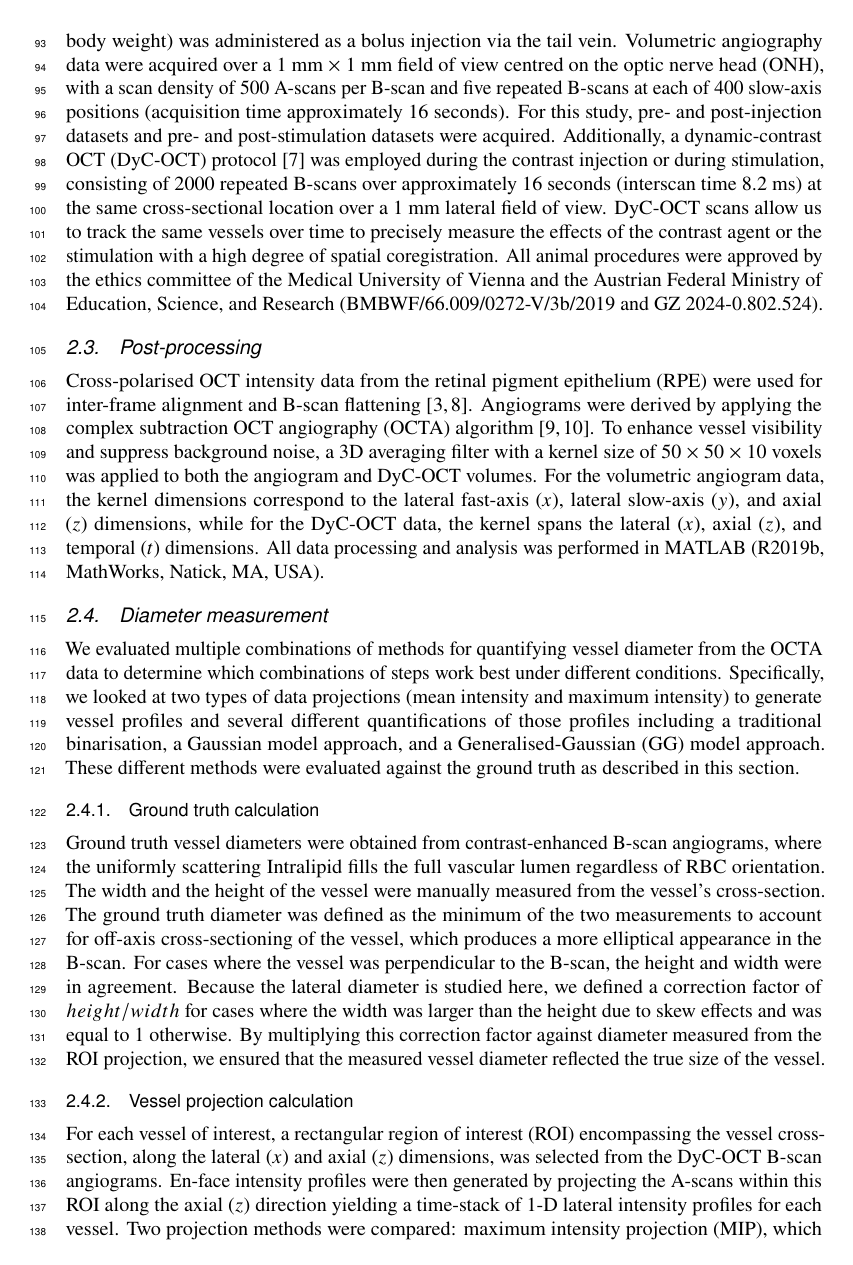
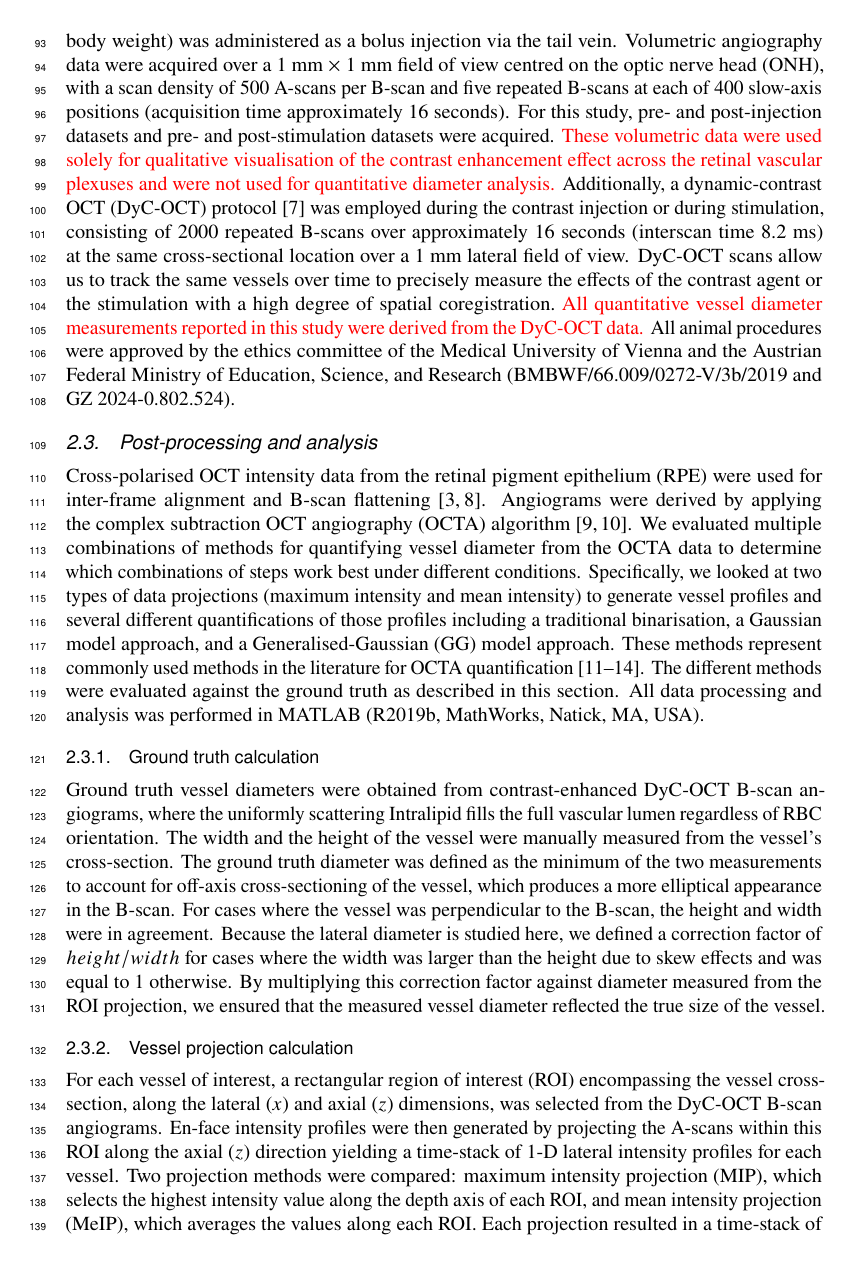
Before and after one commit to YashGPatel/Vessel-Underestimation, a LaTeX document (Vessel_Underestimation_v1.tex, which reads files/methods_and_materials.tex): page 3 of 14. Compiled offline with pdfLaTeX.

Commit message:
corrected for the comments in the methods and materials.

```diff
--- a/files/methods_and_materials.tex
+++ b/files/methods_and_materials.tex
@@ -10,21 +10,17 @@ All imaging was performed using a custom-built polarisation-sensitive spectral-d
 Three mouse models were used in this study: VLDLR knockout mice (B6;129S7-\emph{Vldlr\textsuperscript{tm1Her}}/J, The Jackson Laboratory, Bar Harbor, USA), C57BL/6 mice \textcolor{red}{(C57BL/6, The Jackson Laboratory, Bar Harbor, USA)}, and SOD1 transgenic mice \textcolor{red}{(strain details, The Jackson Laboratory, Bar Harbor, USA)}, \textcolor{red}{with $n$~=~XX mice per group}. All imaging sessions were conducted under general anaesthesia using either isoflurane or a ketamine/xylazine combination. Isoflurane was induced at 4\% in oxygen for 4 minutes and subsequently maintained at 2\% in oxygen at a flow rate of 1.5--2~L/min. In cases where isoflurane alone did not provide adequate sedation, an intraperitoneal injection of ketamine/xylazine cocktail (100~mg/kg ketamine, 6~mg/kg xylazine; 10~mL/kg body weight) was administered. % not sure this is correct, we specifically use K/X for stimulation because it has less dilation. Would need to check if this SOD1 data set used K/X or iso.
 To maintain core body temperature of the mice throughout imaging, they were positioned on a heating pad. Mouse pupils were dilated with one drop of tropicamide (5~mg/mL, Agepha Pharma s.r.o., Senec, Slovakia) per eye, and artificial tear drops (Oculotect, ALCON Pharma GmbH, Freiburg im Breisgau, Germany) were applied at regular intervals to prevent the cornea from drying out.
 
-Intralipid has been shown to be a highly scattering contrast agent that fills the vascular lumen uniformly, thereby compensating for the artefact caused by the diminished backscattering at vessel peripheries caused by RBC orientation effects~\cite{merkleHighresolutionDepthresolvedVascular2021,panUltrasensitiveDetection3D2014,cimallaShearFlowinducedOptical2011}. For this study, Intralipid 20\% (3~mL/kg body weight) was administered as a bolus injection via the tail vein. Volumetric angiography data were acquired over a 1~mm~$\times$~1~mm field of view centred on the optic nerve head (ONH), with a scan density of 500 A-scans per B-scan and five repeated B-scans at each of 400 slow-axis positions (acquisition time approximately 16~seconds). For this study, pre- and post-injection datasets and pre- and post-stimulation datasets were acquired. Additionally, a dynamic-contrast OCT (DyC-OCT) protocol~\cite{merkleLaminarMicrovascularTransit2016} was employed during the contrast injection or during stimulation, consisting of 2000 repeated B-scans over approximately 16 seconds (interscan time 8.2~ms) at the same cross-sectional location over a 1~mm lateral field of view. DyC-OCT scans allow us to track the same vessels over time to precisely measure the effects of the contrast agent or the stimulation with a high degree of spatial coregistration.  All animal procedures were approved by the ethics committee of the Medical University of Vienna and the Austrian Federal Ministry of Education, Science, and Research (BMBWF/66.009/0272-V/3b/2019 and GZ 2024-0.802.524).
+Intralipid has been shown to be a highly scattering contrast agent that fills the vascular lumen uniformly, thereby compensating for the artefact caused by the diminished backscattering at vessel peripheries caused by RBC orientation effects~\cite{merkleHighresolutionDepthresolvedVascular2021,panUltrasensitiveDetection3D2014,cimallaShearFlowinducedOptical2011}. For this study, Intralipid 20\% (3~mL/kg body weight) was administered as a bolus injection via the tail vein. Volumetric angiography data were acquired over a 1~mm~$\times$~1~mm field of view centred on the optic nerve head (ONH), with a scan density of 500 A-scans per B-scan and five repeated B-scans at each of 400 slow-axis positions (acquisition time approximately 16~seconds). For this study, pre- and post-injection datasets and pre- and post-stimulation datasets were acquired. \textcolor{red}{These volumetric data were used solely for qualitative visualisation of the contrast enhancement effect across the retinal vascular plexuses and were not used for quantitative diameter analysis.} Additionally, a dynamic-contrast OCT (DyC-OCT) protocol~\cite{merkleLaminarMicrovascularTransit2016} was employed during the contrast injection or during stimulation, consisting of 2000 repeated B-scans over approximately 16 seconds (interscan time 8.2~ms) at the same cross-sectional location over a 1~mm lateral field of view. DyC-OCT scans allow us to track the same vessels over time to precisely measure the effects of the contrast agent or the stimulation with a high degree of spatial coregistration.~\textcolor{red}{All quantitative vessel diameter measurements reported in this study were derived from the DyC-OCT data.}  All animal procedures were approved by the ethics committee of the Medical University of Vienna and the Austrian Federal Ministry of Education, Science, and Research (BMBWF/66.009/0272-V/3b/2019 and GZ 2024-0.802.524).
 
-\subsection{Post-processing}
-\label{subsec:post_processing}
-Cross-polarised OCT intensity data from the retinal pigment epithelium (RPE) were used for inter-frame alignment and B-scan flattening~\cite{augustinMultifunctionalOCTImage2016,merkleHighresolutionDepthresolvedVascular2021}. Angiograms were derived by applying the complex subtraction OCT angiography (OCTA) algorithm~\cite{srinivasanRapidVolumetricAngiography2010,harperRetinalAnalysisMouse2020}. To enhance vessel visibility and suppress background noise, a 3D averaging filter with a kernel size of 50~$\times$~50~$\times$~10 voxels was applied to both the angiogram and DyC-OCT volumes. For the volumetric angiogram data, the kernel dimensions correspond to the lateral fast-axis ($x$), lateral slow-axis ($y$), and axial ($z$) dimensions, while for the DyC-OCT data, the kernel spans the lateral ($x$), axial ($z$), and temporal ($t$) dimensions. All data processing and analysis was performed in MATLAB (R2019b, MathWorks, Natick, MA, USA). %We don't do any smoothing for the volumetric data or for the DyC data.  We only use the kernel for determining the threshold for binarization. Also for the volumetric angiograms, that's just there for visualization and we don't really use any of it in the results past that, so we should focus on the DyC-OCT methodology.
-
-\subsection{Diameter measurement}
-\label{subsec:diameter_measurement}
-We evaluated multiple combinations of methods for quantifying vessel diameter from the OCTA data to determine which combinations of steps work best under different conditions.  Specifically, we looked at two types of data projections (mean intensity and maximum intensity) to generate vessel profiles and several different quantifications of those profiles including a traditional binarisation, a Gaussian model approach, and a Generalised-Gaussian (GG) model approach. These different methods were evaluated against the ground truth as described in this section.
+\subsection{Post-processing and analysis}
+\label{subsec:postproc_dia}
+Cross-polarised OCT intensity data from the retinal pigment epithelium (RPE) were used for inter-frame alignment and B-scan flattening~\cite{augustinMultifunctionalOCTImage2016,merkleHighresolutionDepthresolvedVascular2021}. Angiograms were derived by applying the complex subtraction OCT angiography (OCTA) algorithm~\cite{srinivasanRapidVolumetricAngiography2010,harperRetinalAnalysisMouse2020}. We evaluated multiple combinations of methods for quantifying vessel diameter from the OCTA data to determine which combinations of steps work best under different conditions. Specifically, we looked at two types of data projections (maximum intensity and mean intensity) to generate vessel profiles and several different quantifications of those profiles including a traditional binarisation, a Gaussian model approach, and a Generalised-Gaussian (GG) model approach. These methods represent commonly used methods in the literature for OCTA quantification~\cite{untrachtTowardsStandardisingRetinal2024,hormelMaximumValueProjection2018,sampsonTowardsStandardizingRetinal2022,leeGeneratingRetinalFlow2019}. The different methods were evaluated against the ground truth as described in this section. All data processing and analysis was performed in MATLAB (R2019b, MathWorks, Natick, MA, USA).
 
 \subsubsection{Ground truth calculation}
 \label{subsubsec:ground_truth}
-Ground truth vessel diameters were obtained from contrast-enhanced B-scan angiograms, where the uniformly scattering Intralipid fills the full vascular lumen regardless of RBC orientation. The width and the height of the vessel were manually measured from the vessel's cross-section. The ground truth diameter was defined as the minimum of the two measurements to account for off-axis cross-sectioning of the vessel, which produces a more elliptical appearance in the B-scan. For cases where the vessel was perpendicular to the B-scan, the height and width were in agreement. Because the lateral diameter is studied here, we defined a correction factor of $height/width$ for cases where the width was larger than the height due to skew effects and was equal to 1 otherwise. By multiplying this correction factor against diameter measured from the ROI projection, we ensured that the measured vessel diameter reflected the true size of the vessel.
+Ground truth vessel diameters were obtained from contrast-enhanced DyC-OCT B-scan angiograms, where the uniformly scattering Intralipid fills the full vascular lumen regardless of RBC orientation. The width and the height of the vessel were manually measured from the vessel's cross-section. The ground truth diameter was defined as the minimum of the two measurements to account for off-axis cross-sectioning of the vessel, which produces a more elliptical appearance in the B-scan. For cases where the vessel was perpendicular to the B-scan, the height and width were in agreement. Because the lateral diameter is studied here, we defined a correction factor of $height/width$ for cases where the width was larger than the height due to skew effects and was equal to 1 otherwise. By multiplying this correction factor against diameter measured from the ROI projection, we ensured that the measured vessel diameter reflected the true size of the vessel.
 
 \subsubsection{Vessel projection calculation}
 \label{subsubsec:vessel_projection}
-For each vessel of interest, a rectangular region of interest (ROI) encompassing the vessel cross-section, along the lateral ($x$) and axial ($z$) dimensions, was selected from the DyC-OCT B-scan angiograms. En-face intensity profiles were then generated by projecting the A-scans within this ROI along the axial ($z$) direction yielding a time-stack of 1-D lateral intensity profiles for each vessel. Two projection methods were compared: maximum intensity projection (MIP), which selects the highest intensity value along the depth axis of each ROI, and mean intensity projection (MeIP), which averages the values along each ROI. Each projection resulted in a time-stack of one-dimensional intensity profiles for each vessel, which were then used for subsequent diameter quantification. For the model-based approaches, the profiles were normalised to a range of 0--1 to ensure a good fit. The MIP and MeIP approaches represent commonly used methods in the literature for OCTA quantification~\cite{untrachtTowardsStandardisingRetinal2024,hormelMaximumValueProjection2018,sampsonTowardsStandardizingRetinal2022,leeGeneratingRetinalFlow2019}.
+For each vessel of interest, a rectangular region of interest (ROI) encompassing the vessel cross-section, along the lateral ($x$) and axial ($z$) dimensions, was selected from the DyC-OCT B-scan angiograms. En-face intensity profiles were then generated by projecting the A-scans within this ROI along the axial ($z$) direction yielding a time-stack of 1-D lateral intensity profiles for each vessel. Two projection methods were compared: maximum intensity projection (MIP), which selects the highest intensity value along the depth axis of each ROI, and mean intensity projection (MeIP), which averages the values along each ROI. Each projection resulted in a time-stack of one-dimensional intensity profiles for each vessel, which were then used for subsequent diameter quantification. For the model-based approaches, the profiles were normalised to a range of 0--1 to ensure a good fit.
 
```
Also changed, not shown: Vessel_Underestimation_v1.bbl, Vessel_Underestimation_v1.pdf, files/methods_and_materials.tex (18 more changed lines), 3 other files.
